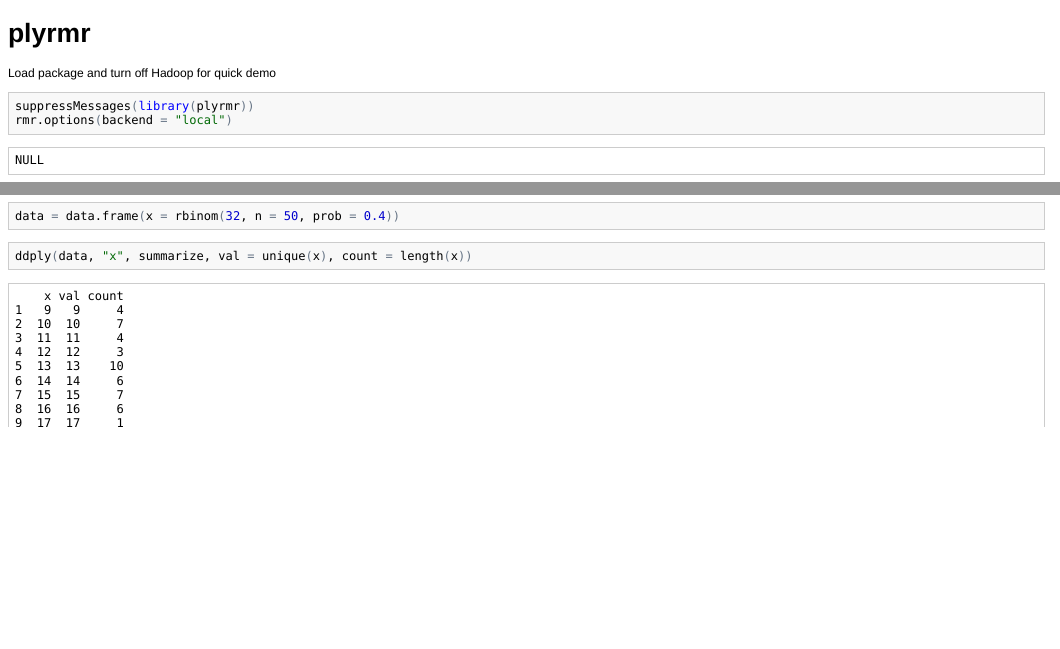
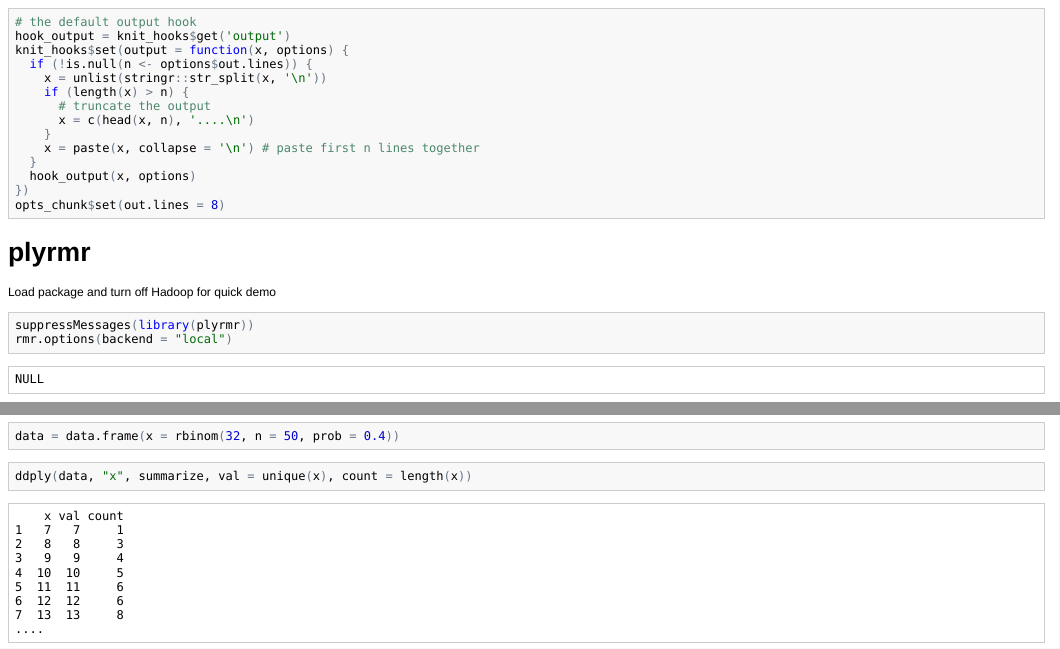
Before and after one commit to RevolutionAnalytics/plyrmr, an R Markdown document (README.Rmd): the page in a window 1100 px wide, from its top, and a second part further down, joined at a grey line. The pictures show the output file README.html that the author committed with the source, opened offline.

Commit message:
truncated long output

````diff
--- a/README.Rmd
+++ b/README.Rmd
@@ -1,5 +1,22 @@
 `r read_chunk('tests/tutorial.R')`
 `r opts_chunk$set(echo=TRUE, tidy=FALSE, comment="")`
+
+```{r setup}
+# the default output hook
+hook_output = knit_hooks$get('output')
+knit_hooks$set(output = function(x, options) {
+  if (!is.null(n <- options$out.lines)) {
+    x = unlist(stringr::str_split(x, '\n'))
+    if (length(x) > n) {
+      # truncate the output
+      x = c(head(x, n), '....\n')
+    }
+    x = paste(x, collapse = '\n') # paste first n lines together
+  }
+  hook_output(x, options)
+})
+opts_chunk$set(out.lines = 8)
+```
 
 plyrmr
 =====
````
Also changed, not shown: README.html, README.md.
